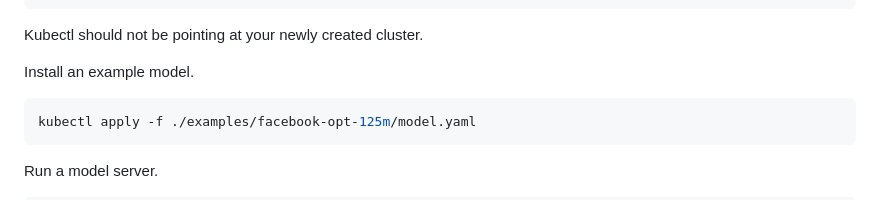
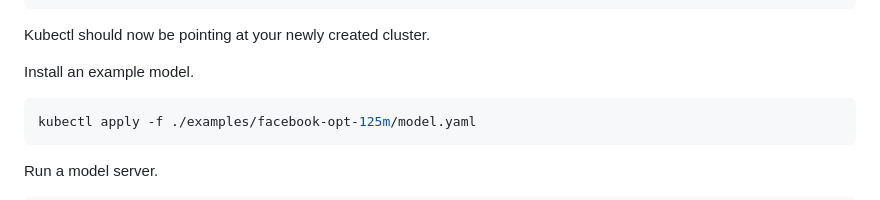
Before and after one commit to substratusai/runbooks, a Markdown page: README.md, the part around the change. Drawn GitHub-style.

Commit message:
Fix typo

````diff
--- a/README.md
+++ b/README.md
@@ -25,7 +25,7 @@ docker build ./install -t substratus-installer && docker run -it \
     substratus-installer gcp-up
 ```
 
-Kubectl should not be pointing at your newly created cluster.
+Kubectl should now be pointing at your newly created cluster.
 
 Install an example model.
 
````
